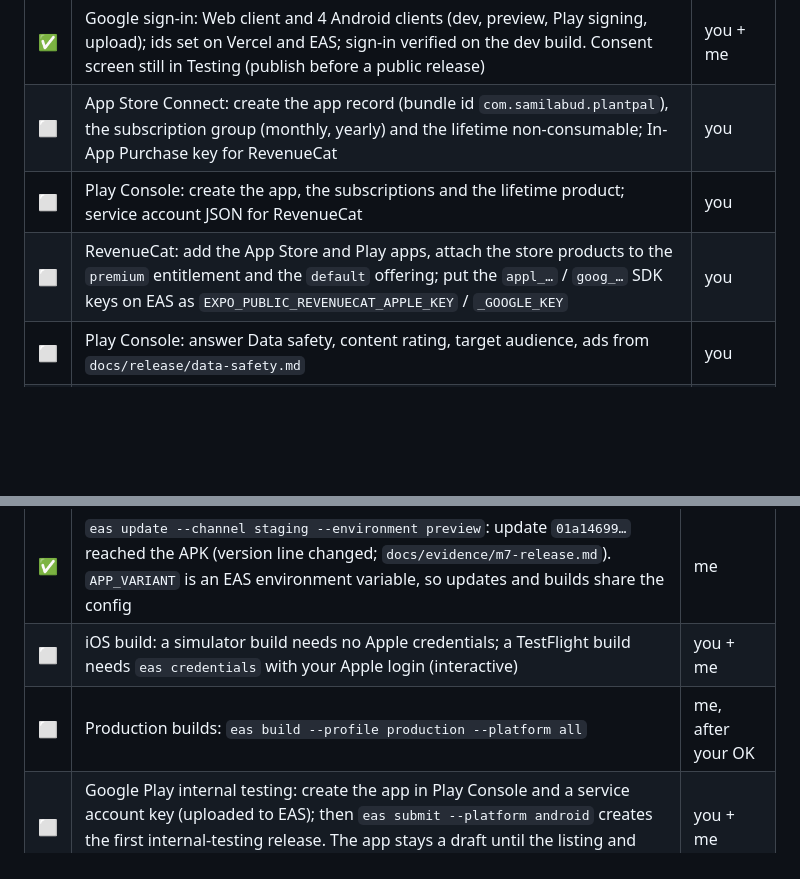
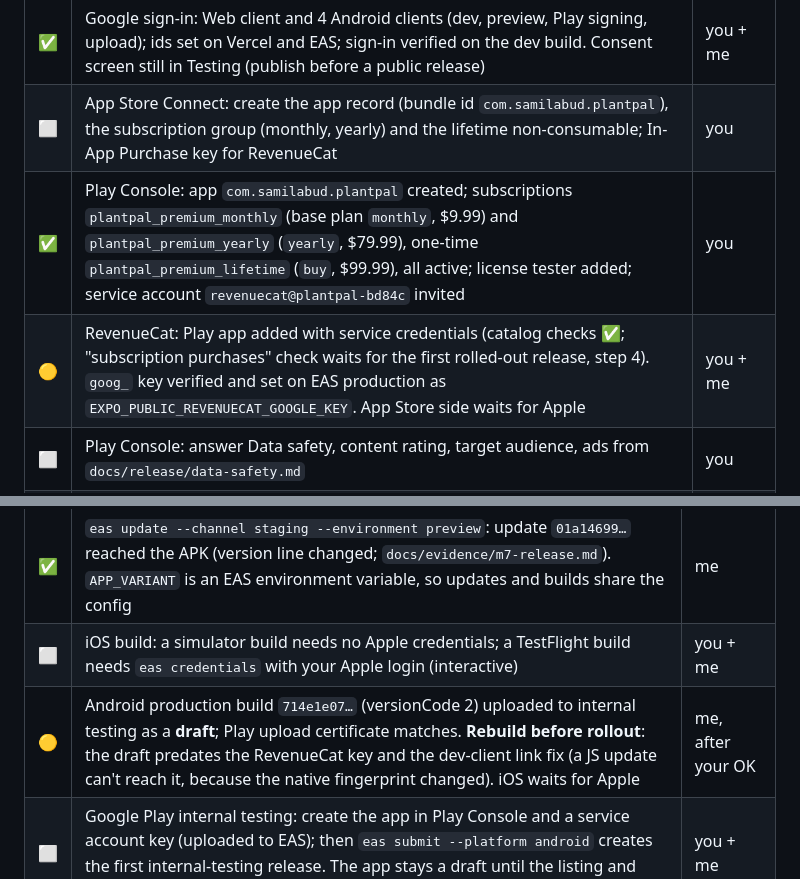
Before and after one commit to samilabud/PlantPal, a Markdown page: docs/release/RELEASE_CHECKLIST.md, 2 parts joined by grey strips. Drawn GitHub-style; blank space fills up the shorter version.

Commit message:
docs(release): Play products, RevenueCat Play app and key; rebuild needed before rollout
Co-Authored-By: Claude Opus 5.5 <noreply@anthropic.com>

```diff
--- a/docs/release/RELEASE_CHECKLIST.md
+++ b/docs/release/RELEASE_CHECKLIST.md
@@ -20,8 +20,8 @@ Status as of 2026-10-16. ✅ done and verified · 🟡 done in code, waiting on
 | ⬜ | Apple Developer: App IDs for `com.samilabud.plantpal(.preview)` with Sign in with Apple; add them to `APPLE_CLIENT_IDS` on Vercel; create the Sign in with Apple key (.p8) for token revocation on account deletion | you |
 | ✅ | Google sign-in: Web client and 4 Android clients (dev, preview, Play signing, upload); ids set on Vercel and EAS; sign-in verified on the dev build. Consent screen still in Testing (publish before a public release) | you + me |
 | ⬜ | App Store Connect: create the app record (bundle id `com.samilabud.plantpal`), the subscription group (monthly, yearly) and the lifetime non-consumable; In-App Purchase key for RevenueCat | you |
-| ⬜ | Play Console: create the app, the subscriptions and the lifetime product; service account JSON for RevenueCat | you |
-| ⬜ | RevenueCat: add the App Store and Play apps, attach the store products to the `premium` entitlement and the `default` offering; put the `appl_…` / `goog_…` SDK keys on EAS as `EXPO_PUBLIC_REVENUECAT_APPLE_KEY` / `_GOOGLE_KEY` | you |
+| ✅ | Play Console: app `com.samilabud.plantpal` created; subscriptions `plantpal_premium_monthly` (base plan `monthly`, $9.99) and `plantpal_premium_yearly` (`yearly`, $79.99), one-time `plantpal_premium_lifetime` (`buy`, $99.99), all active; license tester added; service account `revenuecat@plantpal-bd84c` invited | you |
+| 🟡 | RevenueCat: Play app added with service credentials (catalog checks ✅; "subscription purchases" check waits for the first rolled-out release, step 4). `goog_` key verified and set on EAS production as `EXPO_PUBLIC_REVENUECAT_GOOGLE_KEY`. App Store side waits for Apple | you + me |
 | ⬜ | Play Console: answer Data safety, content rating, target audience, ads from `docs/release/data-safety.md` | you |
 | ⬜ | App Store Connect: App Privacy answers, age rating, privacy URL, support URL from `docs/release/` | you |
 
@@ -34,7 +34,7 @@ Status as of 2026-10-16. ✅ done and verified · 🟡 done in code, waiting on
 | ✅ | `eas build --profile preview --platform android`: build `dd82c614…`, APK on the staging channel | me |
 | ✅ | `eas update --channel staging --environment preview`: update `01a14699…` reached the APK (version line changed; `docs/evidence/m7-release.md`). `APP_VARIANT` is an EAS environment variable, so updates and builds share the config | me |
 | ⬜ | iOS build: a simulator build needs no Apple credentials; a TestFlight build needs `eas credentials` with your Apple login (interactive) | you + me |
-| ⬜ | Production builds: `eas build --profile production --platform all` | me, after your OK |
+| 🟡 | Android production build `714e1e07…` (versionCode 2) uploaded to internal testing as a **draft**; Play upload certificate matches. **Rebuild before rollout**: the draft predates the RevenueCat key and the dev-client link fix (a JS update can't reach it, because the native fingerprint changed). iOS waits for Apple | me, after your OK |
 | ⬜ | Google Play internal testing: create the app in Play Console and a service account key (uploaded to EAS); then `eas submit --platform android` creates the first internal-testing release. The app stays a draft until the listing and policy forms are complete (docs.expo.dev/submit/android) | you + me |
 | ⬜ | TestFlight internal testing: `eas submit --platform ios` uploads; internal testers need no review | you + me |
 | ⬜ | Store review submission: **only after you say "submit"** | you |
```
